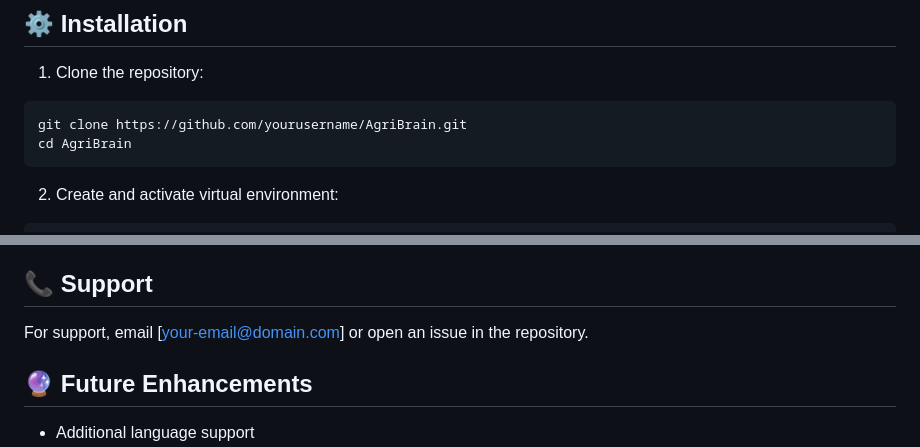
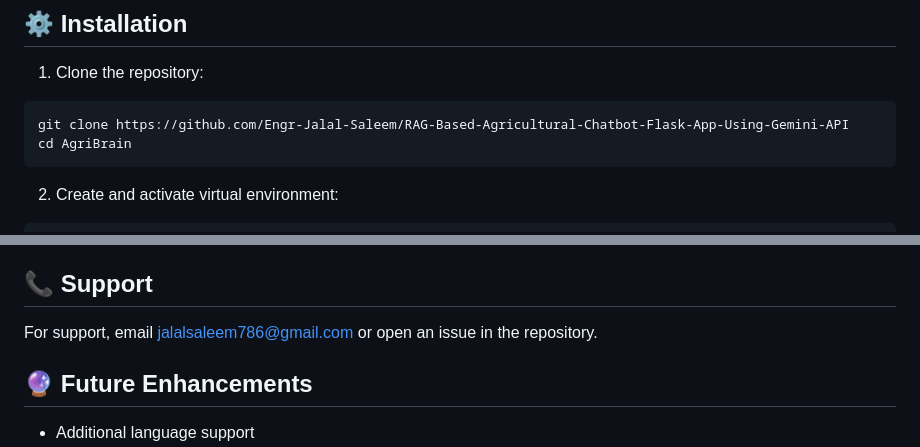
Before and after one commit to Engr-Jalal-Saleem/RAG-Based-Agricultural-Chatbot-Flask-App-Using-Gemini-API, a Markdown page: README.md, 2 parts joined by grey strips. Drawn GitHub-style.

````diff
--- a/README.md
+++ b/README.md
@@ -34,7 +34,7 @@ AgriBrain is a multilingual AI-powered agricultural assistant that helps farmers
 
 1. Clone the repository:
 ```bash
-git clone https://github.com/yourusername/AgriBrain.git
+git clone https://github.com/Engr-Jalal-Saleem/RAG-Based-Agricultural-Chatbot-Flask-App-Using-Gemini-API
 cd AgriBrain
 ```
 
@@ -166,7 +166,7 @@ This project is licensed under the MIT License - see the LICENSE file for detail
 
 ## 📞 Support
 
-For support, email [your-email@domain.com] or open an issue in the repository.
+For support, email jalalsaleem786@gmail.com or open an issue in the repository.
 
 ## 🔮 Future Enhancements
 
````
